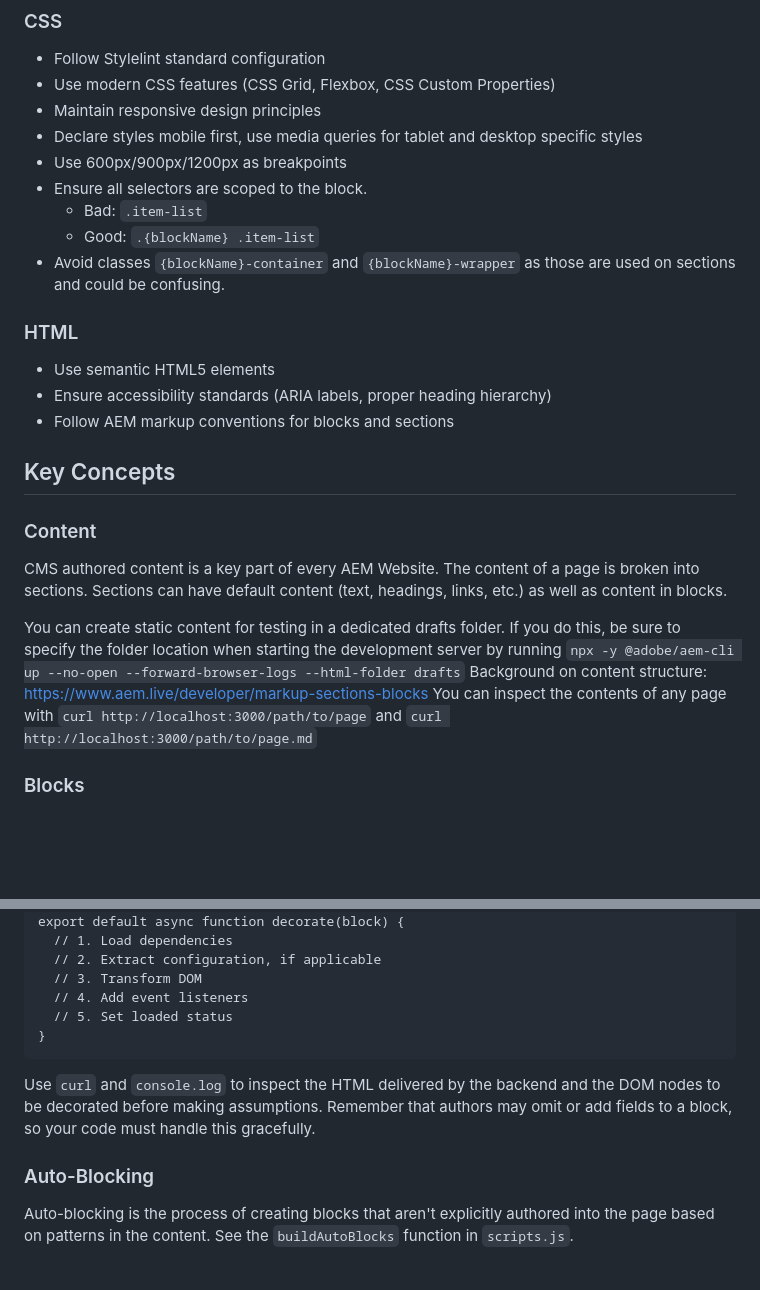
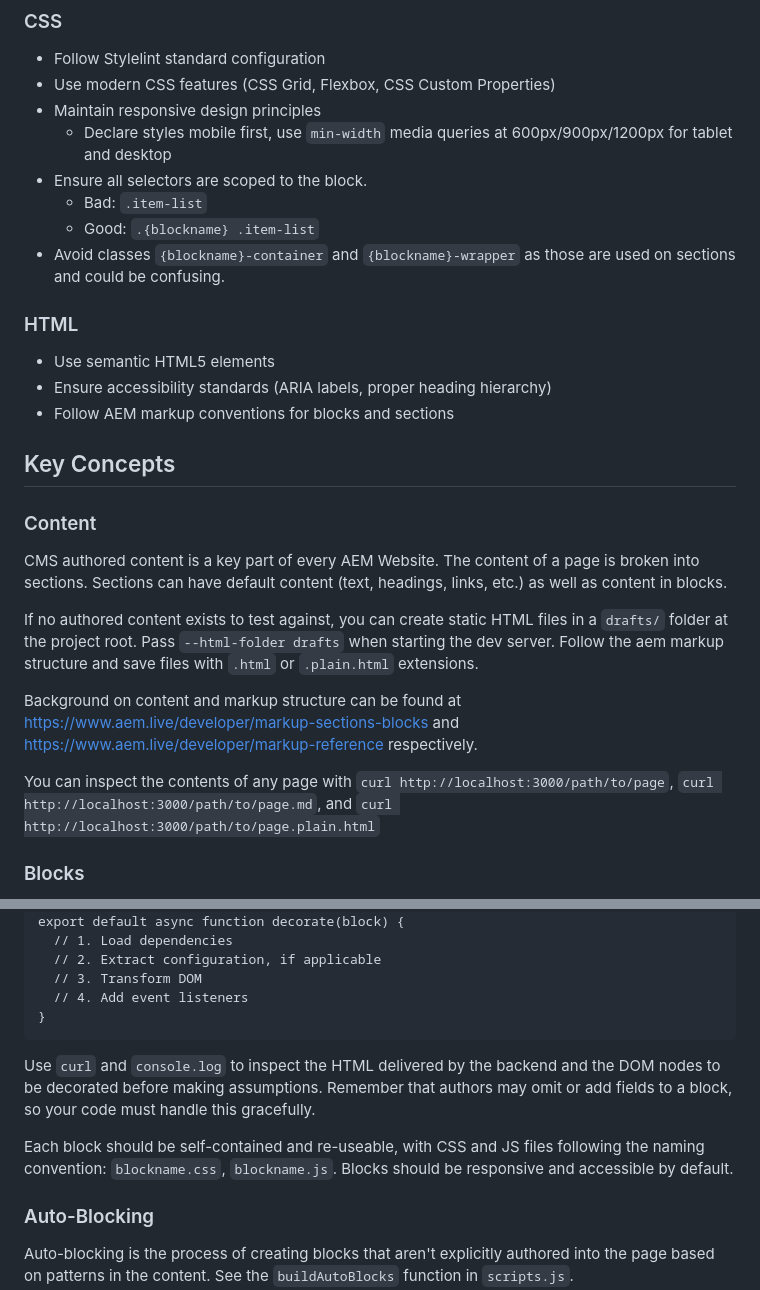
Before and after one commit to AEMXSC/RefDemo-DA, a Markdown page: AGENTS.md, 2 parts joined by grey strips. Rendered like a GitHub page; blank space fills up the shorter version.

````diff
--- a/AGENTS.md
+++ b/AGENTS.md
@@ -56,12 +57,11 @@ The repository provides the basic structure, blocks, and configuration needed to
 - Follow Stylelint standard configuration
 - Use modern CSS features (CSS Grid, Flexbox, CSS Custom Properties)
 - Maintain responsive design principles
-- Declare styles mobile first, use media queries for tablet and desktop specific styles
-- Use 600px/900px/1200px as breakpoints
+  - Declare styles mobile first, use `min-width` media queries at 600px/900px/1200px for tablet and desktop
 - Ensure all selectors are scoped to the block.
   - Bad: `.item-list`
-  - Good: `.{blockName} .item-list`
-- Avoid classes `{blockName}-container` and `{blockName}-wrapper` as those are used on sections and could be confusing.
+  - Good: `.{blockname} .item-list`
+- Avoid classes `{blockname}-container` and `{blockname}-wrapper` as those are used on sections and could be confusing.
 
 ### HTML
 - Use semantic HTML5 elements
@@ -74,9 +74,11 @@ The repository provides the basic structure, blocks, and configuration needed to
 
 CMS authored content is a key part of every AEM Website. The content of a page is broken into sections. Sections can have default content (text, headings, links, etc.) as well as content in blocks.
 
-You can create static content for testing in a dedicated drafts folder. If you do this, be sure to specify the folder location when starting the development server by running `npx -y @adobe/aem-cli up --no-open --forward-browser-logs --html-folder drafts`
-Background on content structure: https://www.aem.live/developer/markup-sections-blocks
-You can inspect the contents of any page with `curl http://localhost:3000/path/to/page` and `curl http://localhost:3000/path/to/page.md`
+If no authored content exists to test against, you can create static HTML files in a `drafts/` folder at the project root. Pass `--html-folder drafts` when starting the dev server. Follow the aem markup structure and save files with `.html` or `.plain.html` extensions.
+
+Background on content and markup structure can be found at https://www.aem.live/developer/markup-sections-blocks and https://www.aem.live/developer/markup-reference respectively.
+
+You can inspect the contents of any page with `curl http://localhost:3000/path/to/page`, `curl http://localhost:3000/path/to/page.md`, and `curl http://localhost:3000/path/to/page.plain.html`
 
 ### Blocks
 
@@ -96,11 +98,12 @@ export default async function decorate(block) {
   // 2. Extract configuration, if applicable
   // 3. Transform DOM
   // 4. Add event listeners
-  // 5. Set loaded status
 }
 ```
 
 Use `curl` and `console.log` to inspect the HTML delivered by the backend and the DOM nodes to be decorated before making assumptions. Remember that authors may omit or add fields to a block, so your code must handle this gracefully.
+
+Each block should be self-contained and re-useable, with CSS and JS files following the naming convention: `blockname.css`, `blockname.js`. Blocks should be responsive and accessible by default.
 
 ### Auto-Blocking
 
````
Also changed, not shown: other parts of AGENTS.md (+16 -61 lines).
